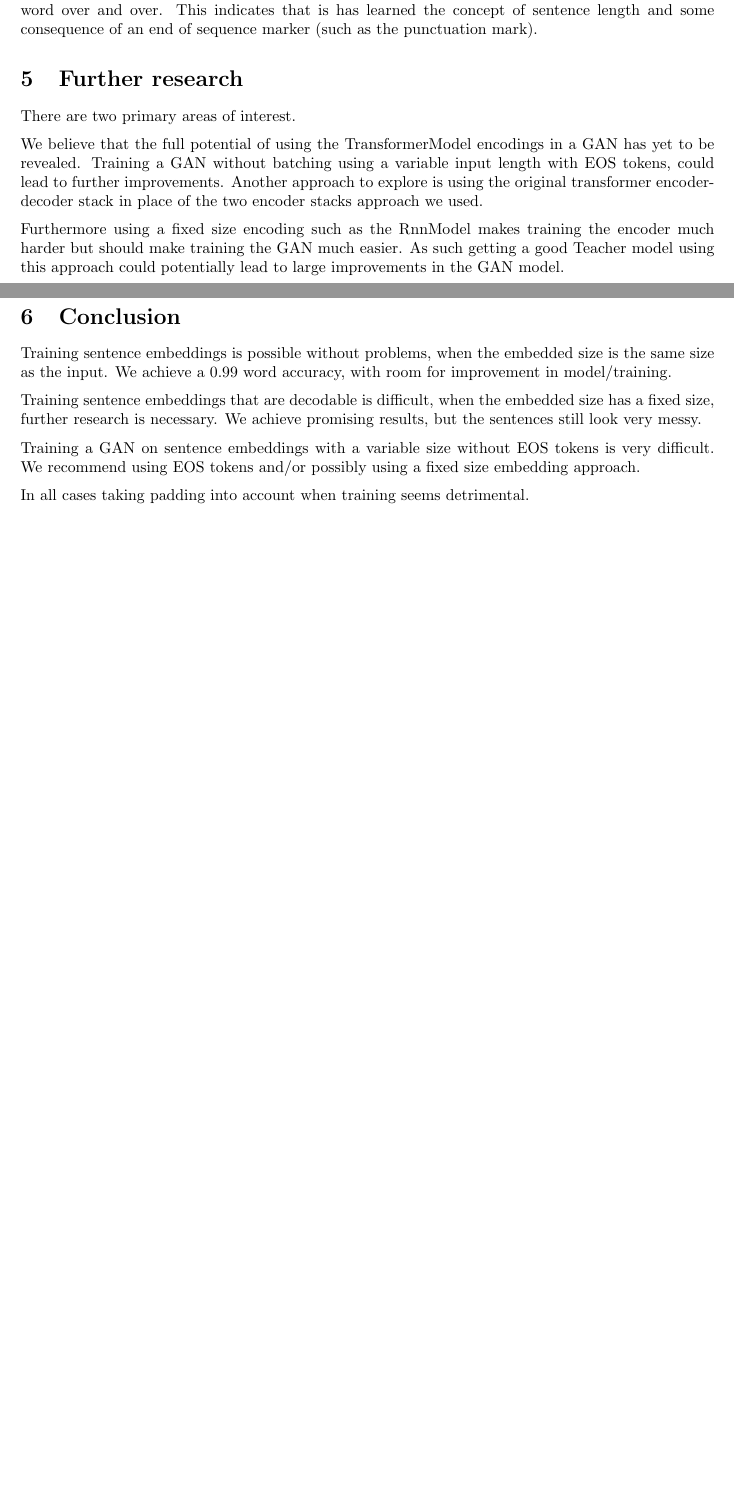
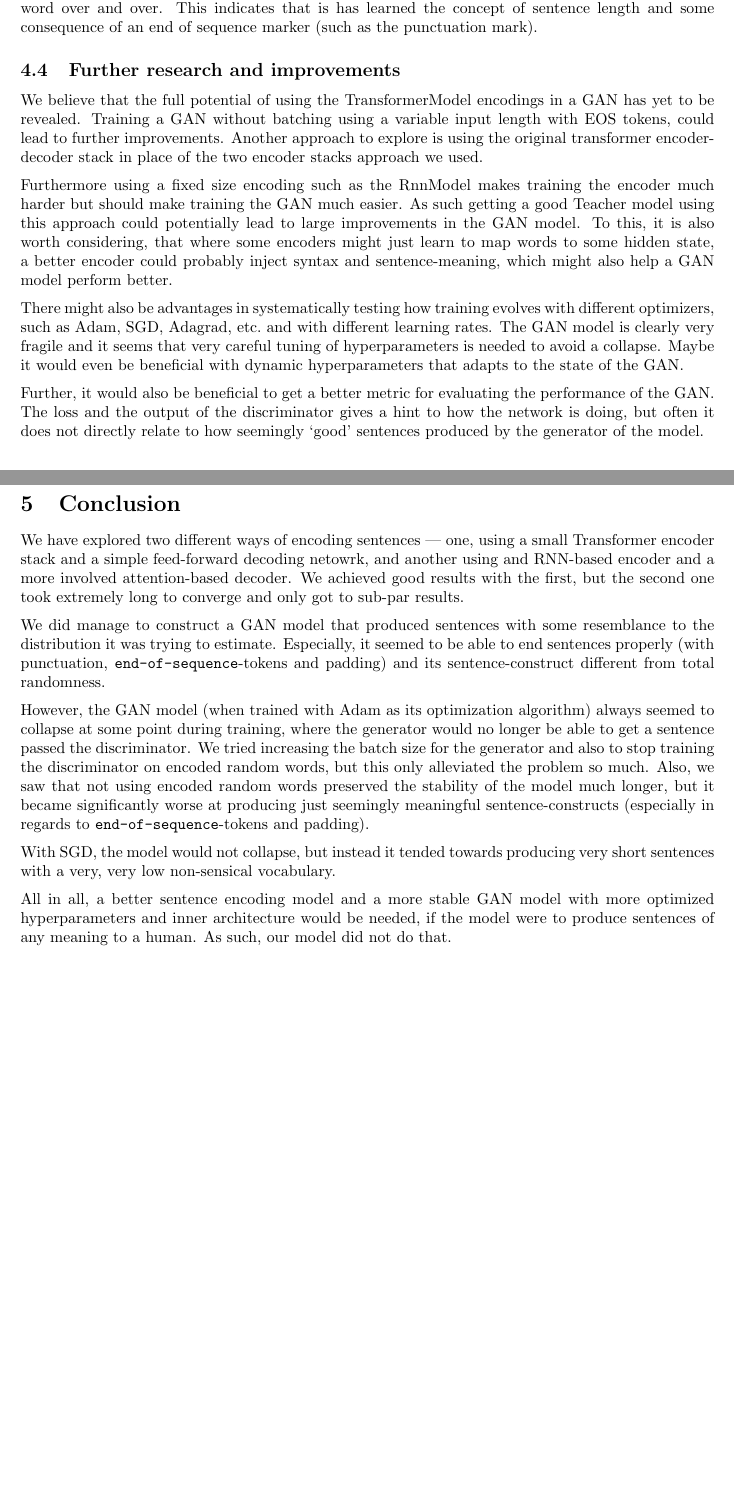
Before and after one commit to andreashhpetersen/adversarial-text-generation, a LaTeX document (report/main.tex): two parts of pages 14 and 15 of 16, joined at a grey line, cut so that both start at the same text, the shorter picture padded with empty space. Compiled offline with pdfLaTeX.

Commit message:
Finish report

```diff
--- a/report/main.tex
+++ b/report/main.tex
@@ -828,32 +826,63 @@ indicates that is has learned the concept of sentence length and some
 consequence of an end of sequence marker (such as the punctuation mark).
 
 
-\section{Further research}\label{sec:furtherResearch}
-There are two primary areas of interest.
+\subsection{Further research and improvements}\label{sec:furtherResearch}
+We believe that the full potential of using the TransformerModel encodings in a
+GAN has yet to be revealed. Training a GAN without batching using a variable
+input length with EOS tokens, could lead to further improvements. Another
+approach to explore is using the original transformer encoder-decoder stack in
+place of the two encoder stacks approach we used.
 
-We believe that the full potential of using the TransformerModel encodings
-in a GAN has yet to be revealed. Training a GAN without batching using a variable
-input length with EOS tokens, could lead to further improvements. Another approach
-to explore is using the original transformer encoder-decoder stack in place of the two encoder stacks approach we used.
+Furthermore using a fixed size encoding such as the RnnModel makes training the
+encoder much harder but should make training the GAN much easier. As such
+getting a good Teacher model using this approach could potentially lead to large
+improvements in the GAN model. To this, it is also worth considering, that where
+some encoders might just learn to map words to some hidden state, a better
+encoder could probably inject syntax and sentence-meaning, which might also help
+a GAN model perform better.
 
-Furthermore using a fixed size encoding such as the RnnModel makes training the encoder much harder
-but should make training the GAN much easier. As such getting a good Teacher model using this
-approach could potentially lead to large improvements in the GAN model.
+There might also be advantages in systematically testing how training evolves
+with different optimizers, such as Adam, SGD, Adagrad, etc.\ and with different
+learning rates. The GAN model is clearly very fragile and it seems that very
+careful tuning of hyperparameters is needed to avoid a collapse. Maybe it would
+even be beneficial with dynamic hyperparameters that adapts to the state of the
+GAN.\
+
+Further, it would also be beneficial to get a better metric for evaluating the
+performance of the GAN.\ The loss and the output of the discriminator gives a
+hint to how the network is doing, but often it does not directly relate to how
+seemingly `good' sentences produced by the generator of the model.
 
 \section{Conclusion}\label{sec:conclusion}
-Training sentence embeddings is possible without problems,
-when the embedded size is the same size as the input.
-We achieve a 0.99 word accuracy, with room for improvement in model/training.
+We have explored two different ways of encoding sentences --- one, using a small
+Transformer encoder stack and a simple feed-forward decoding netowrk, and
+another using and RNN-based encoder and a more involved attention-based decoder.
+We achieved good results with the first, but the second one took extremely long
+to converge and only got to sub-par results.
 
-Training sentence embeddings that are decodable is difficult, when the embedded
-size has a fixed size, further research is necessary.
-We achieve promising results, but the sentences still look very messy.
+We did manage to construct a GAN model that produced sentences with some
+resemblance to the distribution it was trying to estimate. Especially, it seemed
+to be able to end sentences properly (with punctuation,
+\texttt{end-of-sequence}-tokens and padding) and its sentence-construct
+different from total randomness.
 
-Training a GAN on sentence embeddings with a variable size without
-EOS tokens is very difficult. We recommend using EOS tokens and/or possibly
-using a fixed size embedding approach.
+However, the GAN model (when trained with Adam as its optimization algorithm)
+always seemed to collapse at some point during training, where the generator
+would no longer be able to get a sentence passed the discriminator. We tried
+increasing the batch size for the generator and also to stop training the
+discriminator on encoded random words, but this only alleviated the problem so
+much. Also, we saw that not using encoded random words preserved the stability
+of the model much longer, but it became significantly worse at producing just
+seemingly meaningful sentence-constructs (especially in regards to
+\texttt{end-of-sequence}-tokens and padding).
 
-In all cases taking padding into account when training seems detrimental.
+With SGD, the model would not collapse, but instead it tended towards producing
+very short sentences with a very, very low non-sensical vocabulary.
+
+All in all, a better sentence encoding model and a more stable GAN model with
+more optimized hyperparameters and inner architecture would be needed, if the
+model were to produce sentences of any meaning to a human. As such, our model
+did not do that.
 
 \newpage
 \printbibliography%
```
Also changed, not shown: report/main.pdf, report/main.tex (10 more changed lines).
